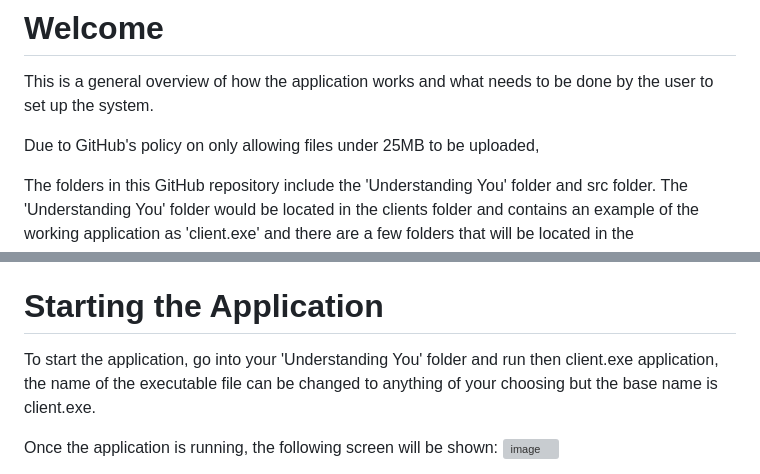
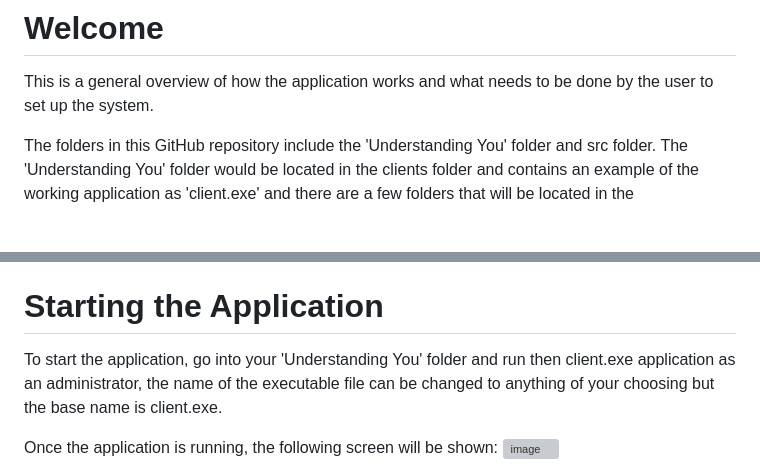
Before and after one commit to meaghanruss/clientSite, a Markdown page: README.md, 2 parts joined by grey strips. Drawn GitHub-style; blank space fills up the shorter version; grey boxes are pictures that could not be loaded.

```diff
--- a/README.md
+++ b/README.md
@@ -1,7 +1,5 @@
 # Welcome
 This is a general overview of how the application works and what needs to be done by the user to set up the system.
-
-Due to GitHub's policy on only allowing files under 25MB to be uploaded,
 
 The folders in this GitHub repository include the 'Understanding You' folder and src folder. The 'Understanding You' folder would be located in the clients folder and contains an example of the working application as 'client.exe' and there are a few folders that will be located in the 'Understanding You' folder. The src folder contains the source code used to create the application.
 
@@ -11,7 +9,7 @@ Before we open the application, there should be a folder called 'Images' in your
 __*It's important to note that the images in the image folder need to be the exact name and format as stated above. Meaning the client, portfolio, vision, and wheel images must be jpg format, and the bank and team images must be png format.*__
 
 # Starting the Application
-To start the application, go into your 'Understanding You' folder and run then client.exe application, the name of the executable file can be changed to anything of your choosing but the base name is client.exe.
+To start the application, go into your 'Understanding You' folder and run then client.exe application as an administrator, the name of the executable file can be changed to anything of your choosing but the base name is client.exe.
 
 Once the application is running, the following screen will be shown:
 ![image](https://user-images.githubusercontent.com/127133975/236402651-bab4db8c-b239-4be6-95d1-e73124029d39.png)
```
